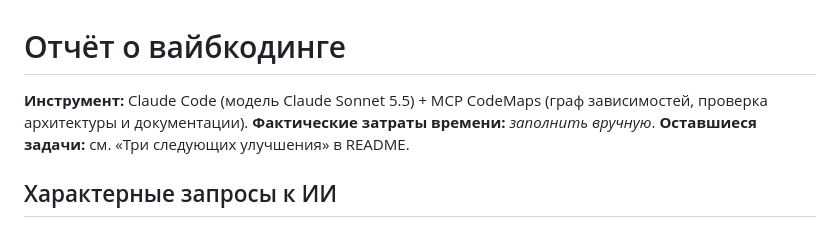
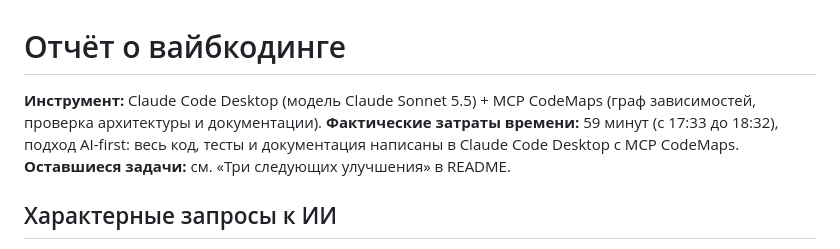
Before and after one commit to Zilk102/docs-box, a Markdown page: docs/vibecoding-report.md, the part around the change. Drawn GitHub-style.

Commit message:
Отчёт о вайбкодинге: фактическое время
Co-Authored-By: Claude Sonnet 5.5 <noreply@anthropic.com>

```diff
--- a/docs/vibecoding-report.md
+++ b/docs/vibecoding-report.md
@@ -1,7 +1,7 @@
 # Отчёт о вайбкодинге
 
-**Инструмент:** Claude Code (модель Claude Sonnet 5.5) + MCP CodeMaps (граф зависимостей, проверка архитектуры и документации).
-**Фактические затраты времени:** _заполнить вручную_. **Оставшиеся задачи:** см. «Три следующих улучшения» в README.
+**Инструмент:** Claude Code Desktop (модель Claude Sonnet 5.5) + MCP CodeMaps (граф зависимостей, проверка архитектуры и документации).
+**Фактические затраты времени:** 59 минут (с 17:33 до 18:32), подход AI-first: весь код, тесты и документация написаны в Claude Code Desktop с MCP CodeMaps. **Оставшиеся задачи:** см. «Три следующих улучшения» в README.
 
 ## Характерные запросы к ИИ
 1. «Используя представленные файлы и mcp codemaps реализуй инструмент… должен открываться в GitHub Pages, не хранить в себе никаких данных, а работать только на импорт/экспорт базы, чтобы несколько специалистов по закупкам работали одновременно с одной базой». ИИ предложил архитектуру «статический клиент + файл базы + условная запись с ETag + слияние по записям» вместо бэкенда.
```
